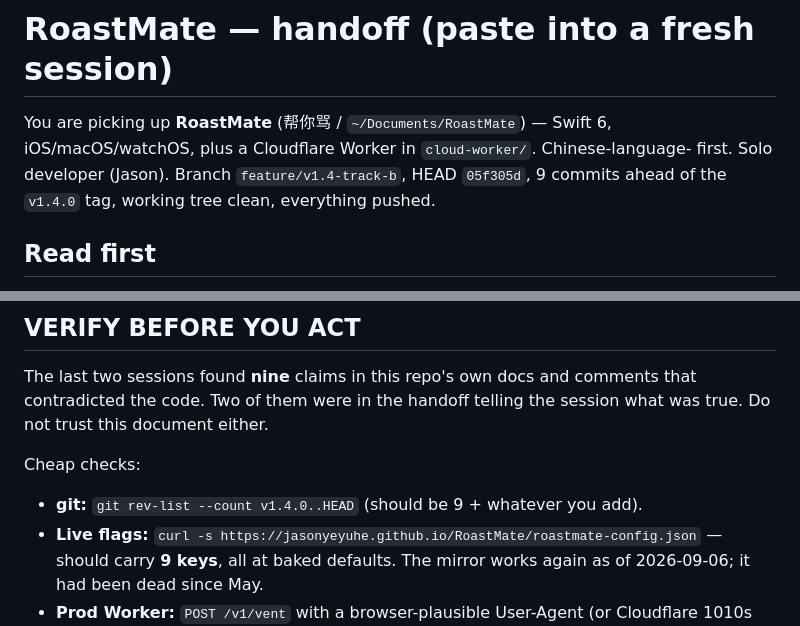
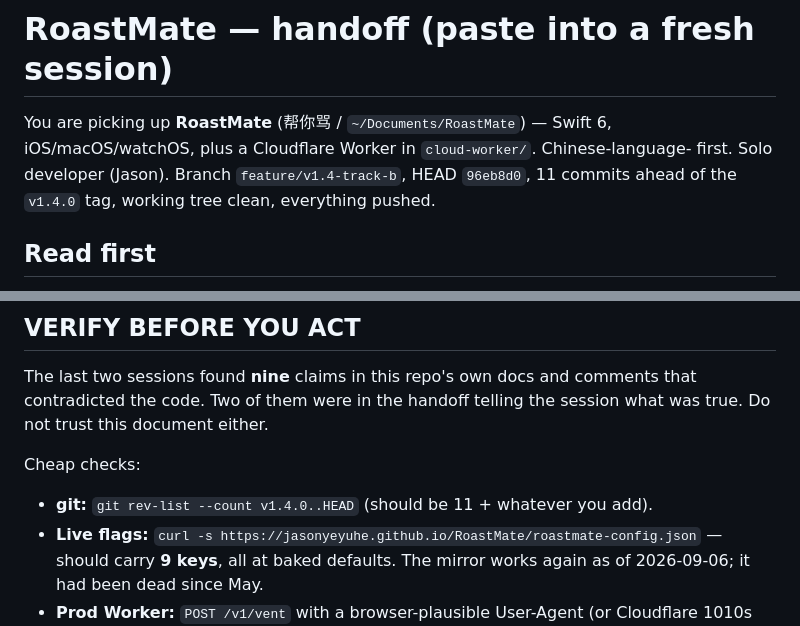
Before and after one commit to JasonYeYuhe/RoastMate-iOS, a Markdown page: docs/HANDOFF_v1.6_NEXT_SESSION.md, 2 parts joined by grey strips. GitHub-like rendering.

Commit message:
docs: refresh the handoff's own HEAD/commit-count check
The handoff tells the next session to verify the commit count, so the number it
quotes has to be current or it teaches distrust of a correct repo. Same class of
staleness the doc warns about, one line into the doc.

Co-Authored-By: Claude Opus 5 <noreply@anthropic.com>

```diff
--- a/docs/HANDOFF_v1.6_NEXT_SESSION.md
+++ b/docs/HANDOFF_v1.6_NEXT_SESSION.md
@@ -2,8 +2,8 @@
 
 You are picking up **RoastMate** (帮你骂 / `~/Documents/RoastMate`) — Swift 6,
 iOS/macOS/watchOS, plus a Cloudflare Worker in `cloud-worker/`. Chinese-language-
-first. Solo developer (Jason). Branch `feature/v1.4-track-b`, HEAD `05f305d`,
-9 commits ahead of the `v1.4.0` tag, working tree clean, everything pushed.
+first. Solo developer (Jason). Branch `feature/v1.4-track-b`, HEAD `96eb8d0`,
+11 commits ahead of the `v1.4.0` tag, working tree clean, everything pushed.
 
 ## Read first
 
@@ -24,7 +24,7 @@ that contradicted the code. Two of them were in the handoff telling the session
 what was true. Do not trust this document either.
 
 Cheap checks:
-- **git:** `git rev-list --count v1.4.0..HEAD` (should be 9 + whatever you add).
+- **git:** `git rev-list --count v1.4.0..HEAD` (should be 11 + whatever you add).
 - **Live flags:** `curl -s https://jasonyeyuhe.github.io/RoastMate/roastmate-config.json`
   — should carry **9 keys**, all at baked defaults. The mirror works again as of
   2026-09-06; it had been dead since May.
```
